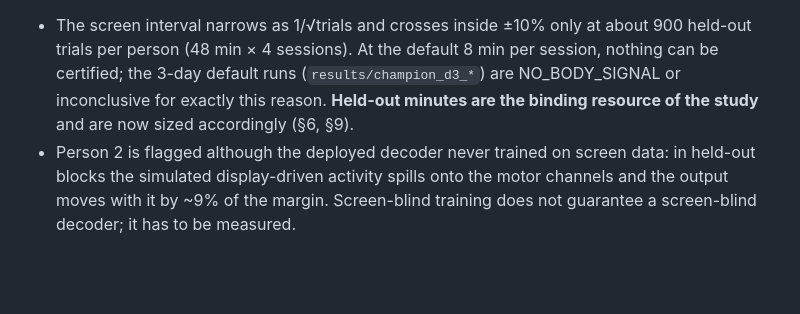
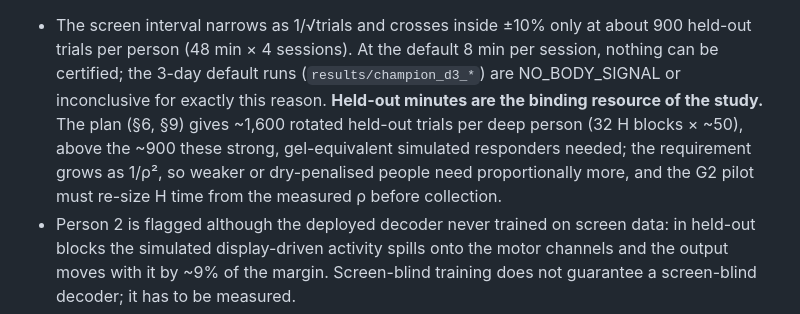
Before and after one commit to SoroushZare/soroushzare.github.io, a Markdown page: neural-cursor/DESIGN_PURE_EEG.md, the part around the change. Drawn GitHub-style; blank space fills up the shorter version.

Commit message:
Design of record: state held-out trial supply against the simulated requirement
Co-Authored-By: Claude Opus 5.5 <noreply@anthropic.com>
Claude-Session: https://claude.ai/code/session_01GmhApxAhLkYCGmkxXE6m7G

```diff
--- a/neural-cursor/DESIGN_PURE_EEG.md
+++ b/neural-cursor/DESIGN_PURE_EEG.md
@@ -204,7 +204,10 @@ leak 1, per person over all days (slopes relative to the identity-trial margin,
 - The screen interval narrows as 1/√trials and crosses inside ±10% only at about 900 held-out trials per
   person (48 min × 4 sessions). At the default 8 min per session, nothing can be certified; the 3-day
   default runs (`results/champion_d3_*`) are NO_BODY_SIGNAL or inconclusive for exactly this reason.
-  **Held-out minutes are the binding resource of the study** and are now sized accordingly (§6, §9).
+  **Held-out minutes are the binding resource of the study.** The plan (§6, §9) gives ~1,600 rotated
+  held-out trials per deep person (32 H blocks × ~50), above the ~900 these strong, gel-equivalent
+  simulated responders needed; the requirement grows as 1/ρ², so weaker or dry-penalised people need
+  proportionally more, and the G2 pilot must re-size H time from the measured ρ before collection.
 - Person 2 is flagged although the deployed decoder never trained on screen data: in held-out blocks the
   simulated display-driven activity spills onto the motor channels and the output moves with it by ~9% of
   the margin. Screen-blind training does not guarantee a screen-blind decoder; it has to be measured.
```
